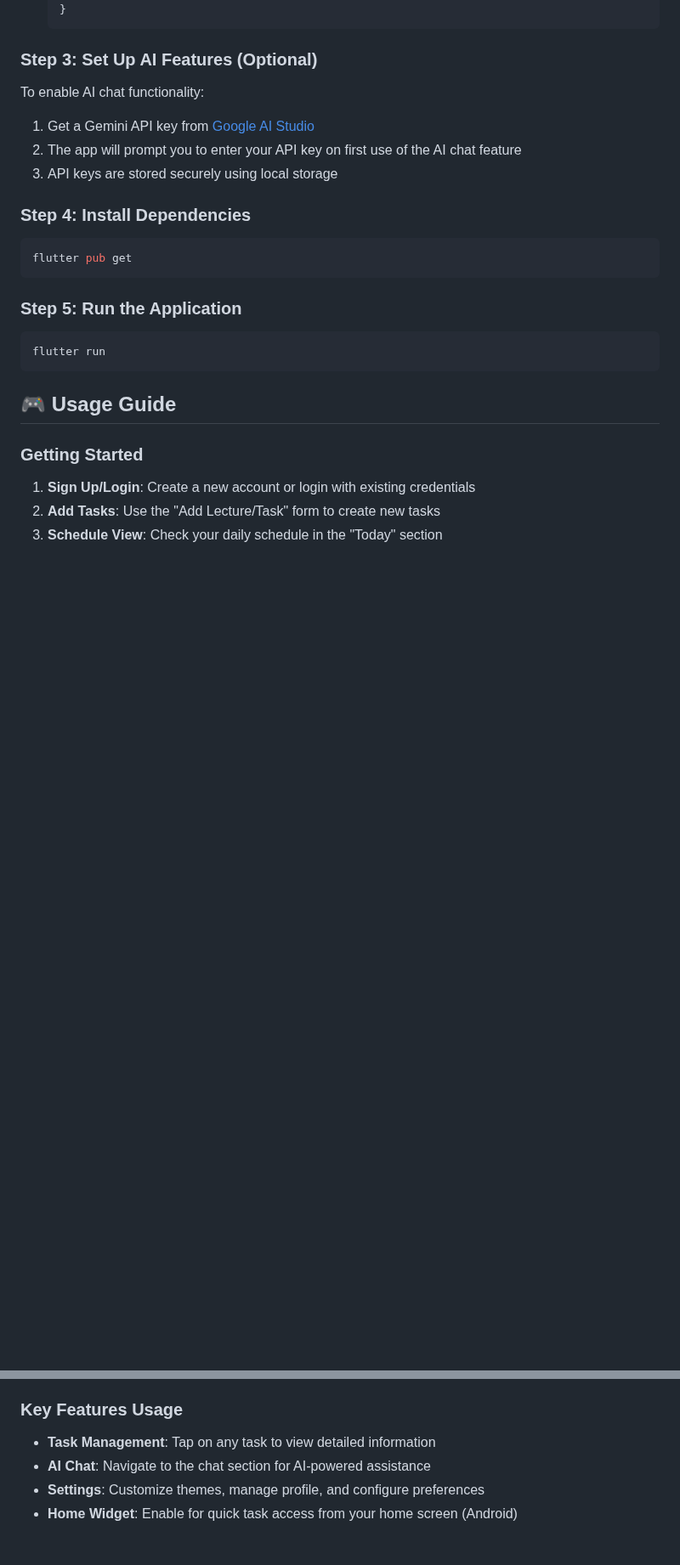
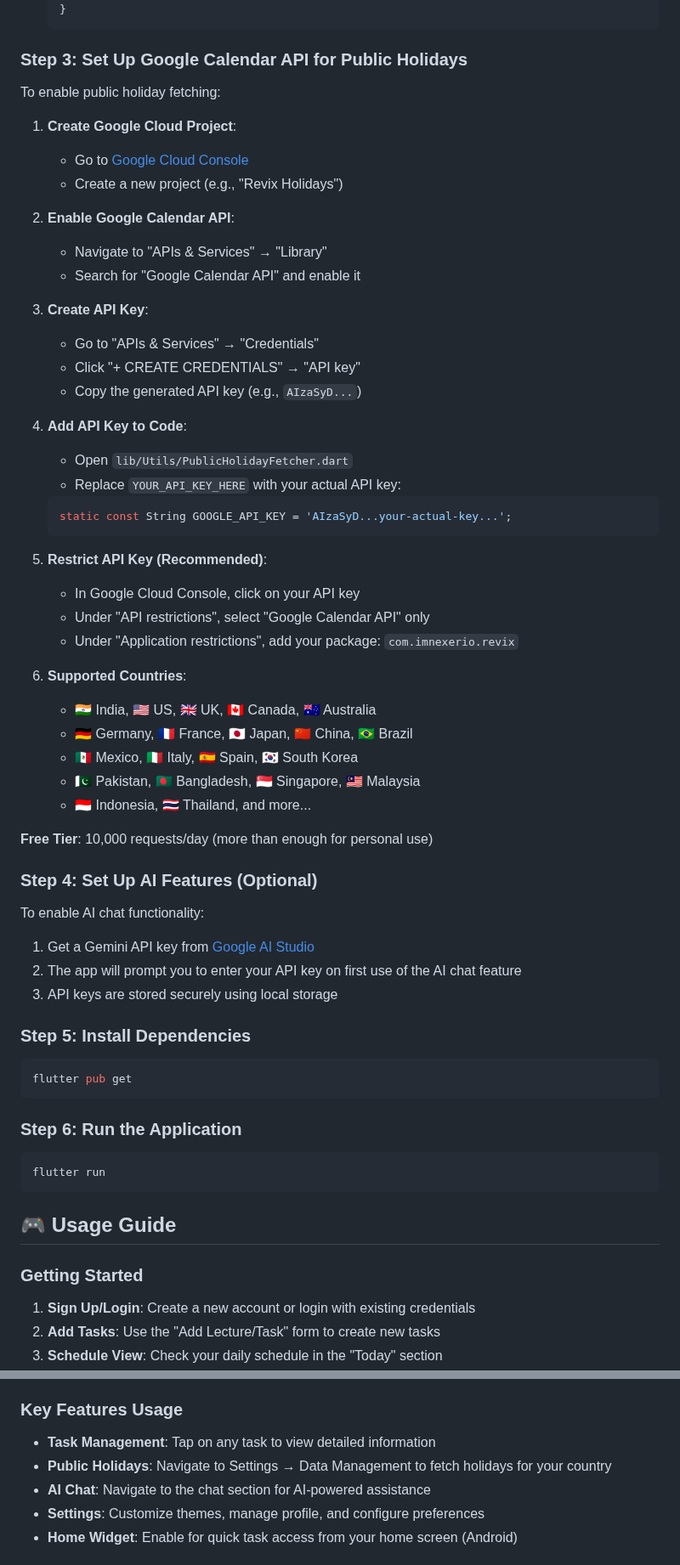
Before and after one commit to imnexerio/revix, a Markdown page: README.md, 2 parts joined by grey strips. Shown at 85% size. Drawn GitHub-style; blank space fills up the shorter version.

Commit message:
feat: update README to include Google Calendar API setup for public holidays

````diff
--- a/README.md
+++ b/README.md
@@ -142,7 +142,45 @@ cd revix
    }
    ```
 
-### Step 3: Set Up AI Features (Optional)
+### Step 3: Set Up Google Calendar API for Public Holidays
+
+To enable public holiday fetching:
+
+1. **Create Google Cloud Project**:
+   - Go to [Google Cloud Console](https://console.cloud.google.com/)
+   - Create a new project (e.g., "Revix Holidays")
+
+2. **Enable Google Calendar API**:
+   - Navigate to "APIs & Services" → "Library"
+   - Search for "Google Calendar API" and enable it
+
+3. **Create API Key**:
+   - Go to "APIs & Services" → "Credentials"
+   - Click "+ CREATE CREDENTIALS" → "API key"
+   - Copy the generated API key (e.g., `AIzaSyD...`)
+
+4. **Add API Key to Code**:
+   - Open `lib/Utils/PublicHolidayFetcher.dart`
+   - Replace `YOUR_API_KEY_HERE` with your actual API key:
+   ```dart
+   static const String GOOGLE_API_KEY = 'AIzaSyD...your-actual-key...';
+   ```
+
+5. **Restrict API Key (Recommended)**:
+   - In Google Cloud Console, click on your API key
+   - Under "API restrictions", select "Google Calendar API" only
+   - Under "Application restrictions", add your package: `com.imnexerio.revix`
+
+6. **Supported Countries**:
+   - 🇮🇳 India, 🇺🇸 US, 🇬🇧 UK, 🇨🇦 Canada, 🇦🇺 Australia
+   - 🇩🇪 Germany, 🇫🇷 France, 🇯🇵 Japan, 🇨🇳 China, 🇧🇷 Brazil
+   - 🇲🇽 Mexico, 🇮🇹 Italy, 🇪🇸 Spain, 🇰🇷 South Korea
+   - 🇵🇰 Pakistan, 🇧🇩 Bangladesh, 🇸🇬 Singapore, 🇲🇾 Malaysia
+   - 🇮🇩 Indonesia, 🇹🇭 Thailand, and more...
+
+**Free Tier**: 10,000 requests/day (more than enough for personal use)
+
+### Step 4: Set Up AI Features (Optional)
 
 To enable AI chat functionality:
 
@@ -150,13 +188,13 @@ To enable AI chat functionality:
 2. The app will prompt you to enter your API key on first use of the AI chat feature
 3. API keys are stored securely using local storage
 
-### Step 4: Install Dependencies
+### Step 5: Install Dependencies
 
 ```sh
 flutter pub get
 ```
 
-### Step 5: Run the Application
+### Step 6: Run the Application
 
 ```sh
 flutter run
@@ -172,6 +210,7 @@ flutter run
 
 ### Key Features Usage
 - **Task Management**: Tap on any task to view detailed information
+- **Public Holidays**: Navigate to Settings → Data Management to fetch holidays for your country
 - **AI Chat**: Navigate to the chat section for AI-powered assistance
 - **Settings**: Customize themes, manage profile, and configure preferences
 - **Home Widget**: Enable for quick task access from your home screen (Android)
````
Also changed, not shown: other parts of README.md (+7 -1 lines).
